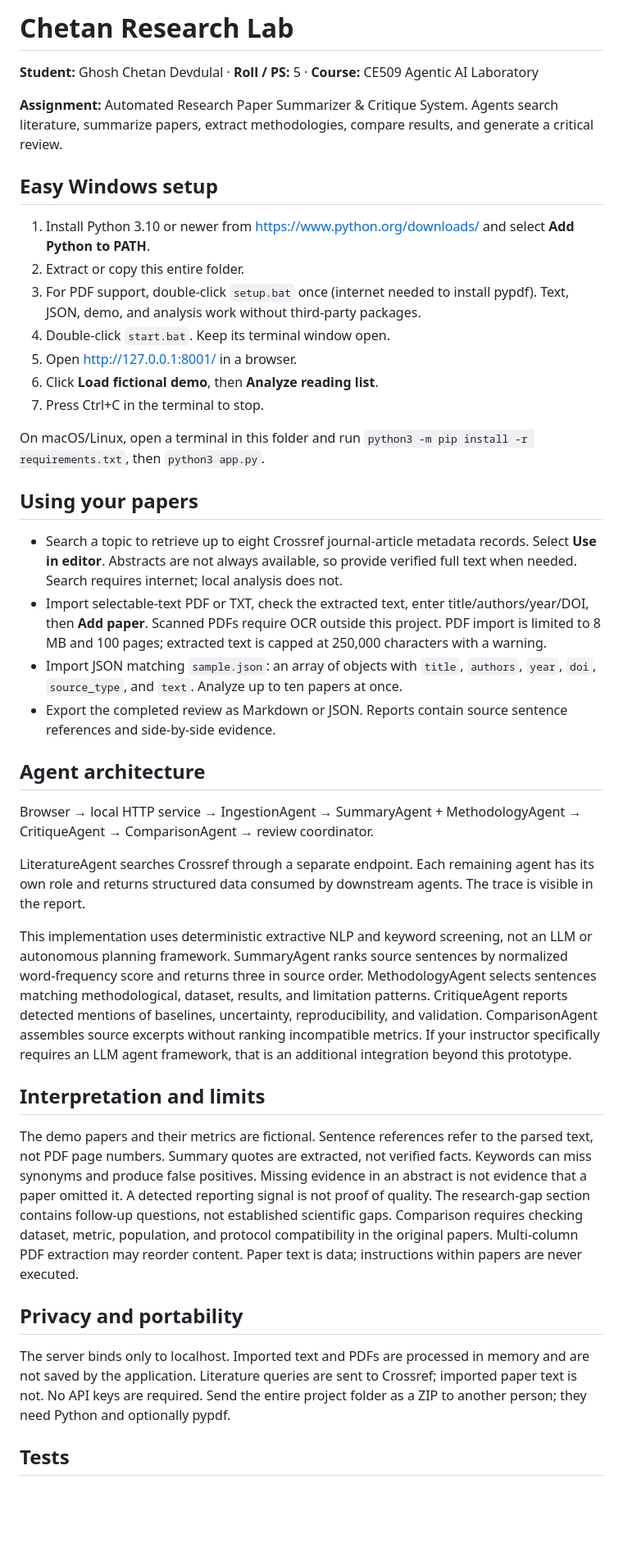
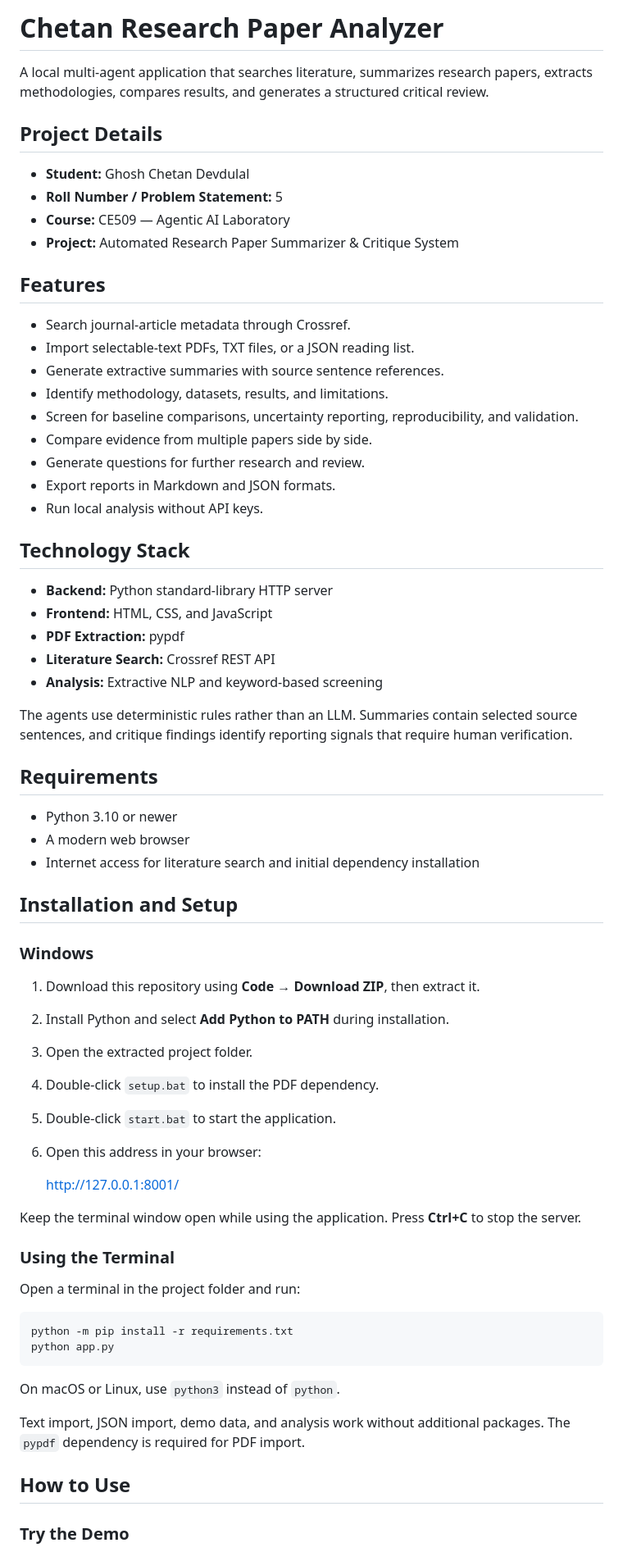
Before and after one commit to chetan-sys-ops/chetan-research-paper-analyzer, a Markdown page: README.md, the part around one of its changes. Shown at 82% size. Drawn GitHub-style; blank space fills up the shorter version.

````diff
--- a/README.md
+++ b/README.md
@@ -1,44 +1,71 @@
-# Chetan Research Lab
+# Chetan Research Paper Analyzer
 
-**Student:** Ghosh Chetan Devdulal · **Roll / PS:** 5 · **Course:** CE509 Agentic AI Laboratory
+A local multi-agent application that searches literature, summarizes research papers, extracts methodologies, compares results, and generates a structured critical review.
 
-**Assignment:** Automated Research Paper Summarizer & Critique System. Agents search literature, summarize papers, extract methodologies, compare results, and generate a critical review.
+## Project Details
 
-## Easy Windows setup
+- **Student:** Ghosh Chetan Devdulal
+- **Roll Number / Problem Statement:** 5
+- **Course:** CE509 — Agentic AI Laboratory
+- **Project:** Automated Research Paper Summarizer & Critique System
 
-1. Install Python 3.10 or newer from https://www.python.org/downloads/ and select **Add Python to PATH**.
-2. Extract or copy this entire folder.
-3. For PDF support, double-click `setup.bat` once (internet needed to install pypdf). Text, JSON, demo, and analysis work without third-party packages.
-4. Double-click `start.bat`. Keep its terminal window open.
-5. Open http://127.0.0.1:8001/ in a browser.
-6. Click **Load fictional demo**, then **Analyze reading list**.
-7. Press Ctrl+C in the terminal to stop.
+## Features
 
-On macOS/Linux, open a terminal in this folder and run `python3 -m pip install -r requirements.txt`, then `python3 app.py`.
+- Search journal-article metadata through Crossref.
+- Import selectable-text PDFs, TXT files, or a JSON reading list.
+- Generate extractive summaries with source sentence references.
+- Identify methodology, datasets, results, and limitations.
+- Screen for baseline comparisons, uncertainty reporting, reproducibility, and validation.
+- Compare evidence from multiple papers side by side.
+- Generate questions for further research and review.
+- Export reports in Markdown and JSON formats.
+- Run local analysis without API keys.
 
-## Using your papers
+## Technology Stack
 
-- Search a topic to retrieve up to eight Crossref journal-article metadata records. Select **Use in editor**. Abstracts are not always available, so provide verified full text when needed. Search requires internet; local analysis does not.
-- Import selectable-text PDF or TXT, check the extracted text, enter title/authors/year/DOI, then **Add paper**. Scanned PDFs require OCR outside this project. PDF import is limited to 8 MB and 100 pages; extracted text is capped at 250,000 characters with a warning.
-- Import JSON matching `sample.json`: an array of objects with `title`, `authors`, `year`, `doi`, `source_type`, and `text`. Analyze up to ten papers at once.
-- Export the completed review as Markdown or JSON. Reports contain source sentence references and side-by-side evidence.
+- **Backend:** Python standard-library HTTP server
+- **Frontend:** HTML, CSS, and JavaScript
+- **PDF Extraction:** pypdf
+- **Literature Search:** Crossref REST API
+- **Analysis:** Extractive NLP and keyword-based screening
 
-## Agent architecture
+The agents use deterministic rules rather than an LLM. Summaries contain selected source sentences, and critique findings identify reporting signals that require human verification.
 
-Browser → local HTTP service → IngestionAgent → SummaryAgent + MethodologyAgent → CritiqueAgent → ComparisonAgent → review coordinator.
+## Requirements
 
-LiteratureAgent searches Crossref through a separate endpoint. Each remaining agent has its own role and returns structured data consumed by downstream agents. The trace is visible in the report.
+- Python 3.10 or newer
+- A modern web browser
+- Internet access for literature search and initial dependency installation
 
-This implementation uses deterministic extractive NLP and keyword screening, not an LLM or autonomous planning framework. SummaryAgent ranks source sentences by normalized word-frequency score and returns three in source order. MethodologyAgent selects sentences matching methodological, dataset, results, and limitation patterns. CritiqueAgent reports detected mentions of baselines, uncertainty, reproducibility, and validation. ComparisonAgent assembles source excerpts without ranking incompatible metrics. If your instructor specifically requires an LLM agent framework, that is an additional integration beyond this prototype.
+## Installation and Setup
 
-## Interpretation and limits
+### Windows
 
-The demo papers and their metrics are fictional. Sentence references refer to the parsed text, not PDF page numbers. Summary quotes are extracted, not verified facts. Keywords can miss synonyms and produce false positives. Missing evidence in an abstract is not evidence that a paper omitted it. A detected reporting signal is not proof of quality. The research-gap section contains follow-up questions, not established scientific gaps. Comparison requires checking dataset, metric, population, and protocol compatibility in the original papers. Multi-column PDF extraction may reorder content. Paper text is data; instructions within papers are never executed.
+1. Download this repository using **Code → Download ZIP**, then extract it.
+2. Install Python and select **Add Python to PATH** during installation.
+3. Open the extracted project folder.
+4. Double-click `setup.bat` to install the PDF dependency.
+5. Double-click `start.bat` to start the application.
+6. Open this address in your browser:
 
-## Privacy and portability
+   http://127.0.0.1:8001/
 
-The server binds only to localhost. Imported text and PDFs are processed in memory and are not saved by the application. Literature queries are sent to Crossref; imported paper text is not. No API keys are required. Send the entire project folder as a ZIP to another person; they need Python and optionally pypdf.
+Keep the terminal window open while using the application. Press **Ctrl+C** to stop the server.
 
-## Tests
+### Using the Terminal
 
-```powershell
+Open a terminal in the project folder and run:
+
+```bash
+python -m pip install -r requirements.txt
+python app.py
+```
+
+On macOS or Linux, use `python3` instead of `python`.
+
+Text import, JSON import, demo data, and analysis work without additional packages. The `pypdf` dependency is required for PDF import.
+
+## How to Use
+
+### Try the Demo
+
````
Also changed, not shown: other parts of README.md (+127 -4 lines).
